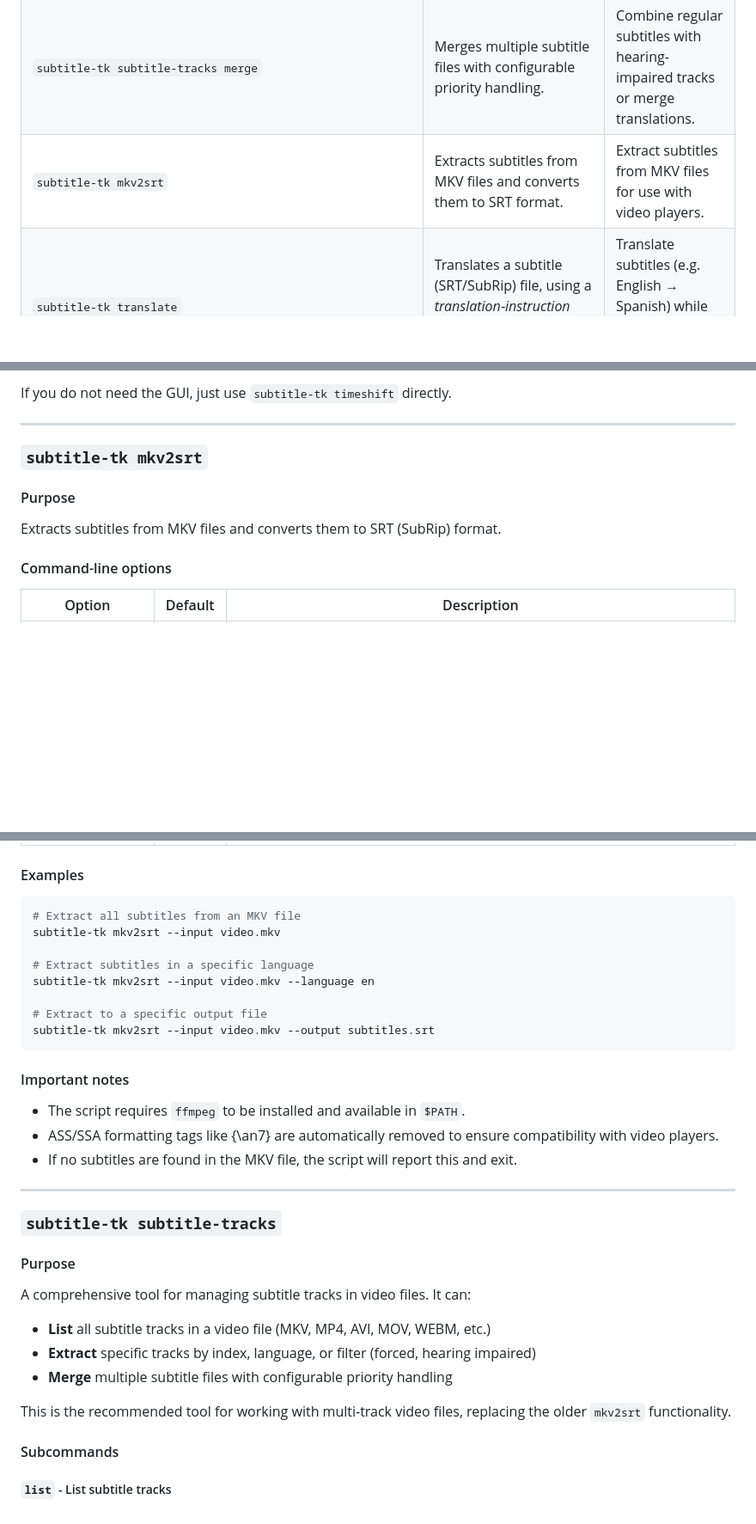
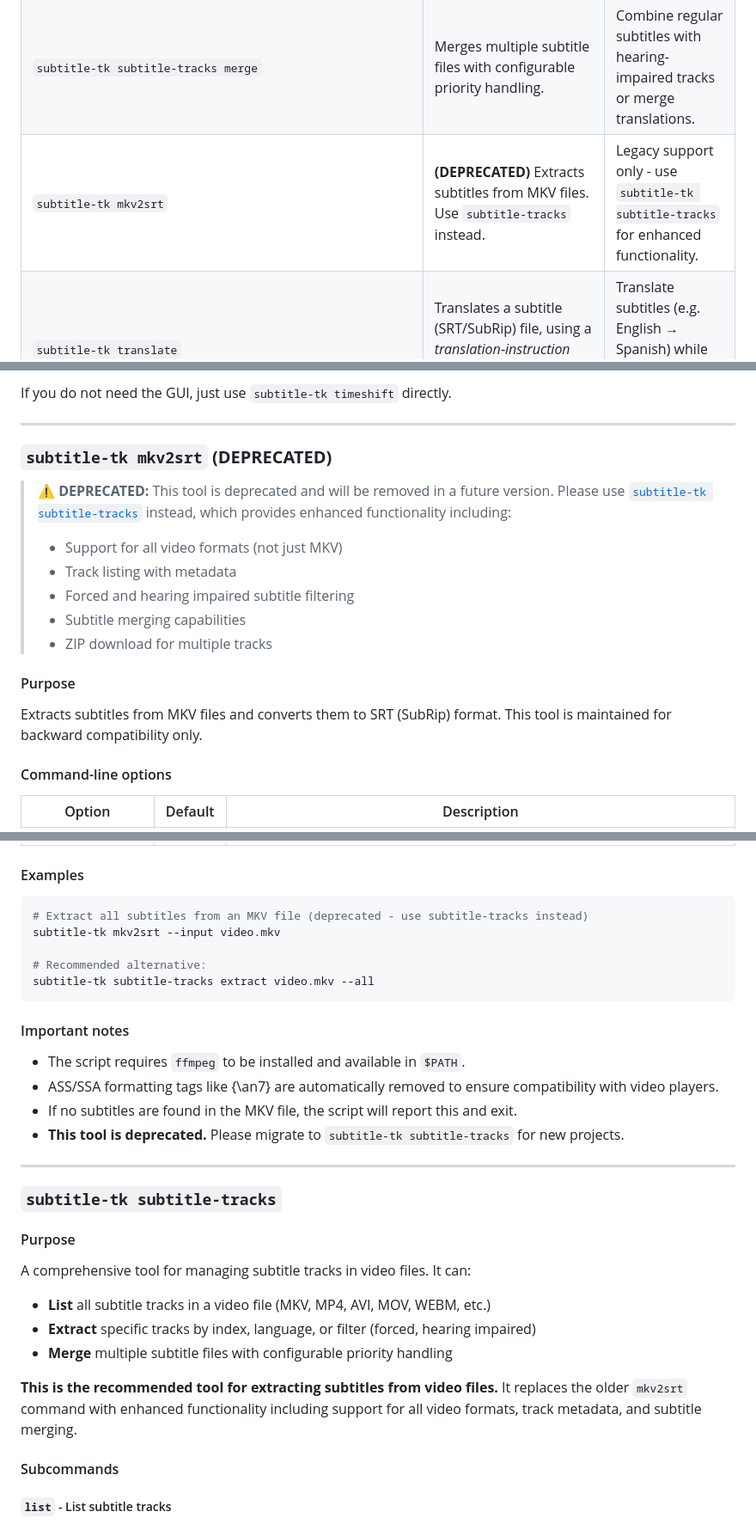
Before and after one commit to jonsafari/subtitle-toolkit, a Markdown page: README.md, 3 parts joined by grey strips. Shown at 86% size. Rendered like a GitHub page; blank space fills up the shorter version.

````diff
--- a/README.md
+++ b/README.md
@@ -11,7 +11,7 @@ The tools are deliberately lightweight, command-line-first, and work with any LL
 | `subtitle-tk subtitle-tracks list` | Lists all subtitle tracks in a video file (MKV, MP4, AVI, MOV, WEBM, etc.). | Discover what subtitle tracks are available in your video files. |
 | `subtitle-tk subtitle-tracks extract` | Extracts specific subtitle tracks by index, language, or filter (forced, hearing impaired). | Extract the subtitle track you want to use from a multi-track video. |
 | `subtitle-tk subtitle-tracks merge` | Merges multiple subtitle files with configurable priority handling. | Combine regular subtitles with hearing-impaired tracks or merge translations. |
-| `subtitle-tk mkv2srt` | Extracts subtitles from MKV files and converts them to SRT format. | Extract subtitles from MKV files for use with video players. |
+| `subtitle-tk mkv2srt` | **(DEPRECATED)** Extracts subtitles from MKV files. Use `subtitle-tracks` instead. | Legacy support only - use `subtitle-tk subtitle-tracks` for enhanced functionality. |
 | `subtitle-tk translate` | Translates a subtitle (SRT/SubRip) file, using a *translation‑instruction* file and an LLM endpoint via litellm. | Translate subtitles (e.g. English → Spanish) while keeping the original formatting. |
 | `subtitle-tk convert` | Converts subtitle files between different formats (SRT, VTT, ASS, TTML, etc.). | Convert subtitles to a format compatible with your video player or editing software. |
 | translation_instruction_prompts/`subtitle_translate_*.txt` | Example instruction files that tell the LLM how to translate (show/movie context, keep formatting, don't add extra text, etc.). | Supply to `subtitle-tk translate` via `--instructions`. |
@@ -260,11 +260,18 @@ If you do not need the GUI, just use `subtitle-tk timeshift` directly.
 
 ---
 
-### <a name="subtitle_mkv2srt"></a>`subtitle-tk mkv2srt`
+### <a name="subtitle_mkv2srt"></a>`subtitle-tk mkv2srt` **(DEPRECATED)**
+
+> **⚠️ DEPRECATED:** This tool is deprecated and will be removed in a future version. Please use [`subtitle-tk subtitle-tracks`](#subtitle_tracks) instead, which provides enhanced functionality including:
+> - Support for all video formats (not just MKV)
+> - Track listing with metadata
+> - Forced and hearing impaired subtitle filtering
+> - Subtitle merging capabilities
+> - ZIP download for multiple tracks
 
 #### Purpose
 
-Extracts subtitles from MKV files and converts them to SRT (SubRip) format.
+Extracts subtitles from MKV files and converts them to SRT (SubRip) format. This tool is maintained for backward compatibility only.
 
 #### Command-line options
 
@@ -277,14 +284,11 @@ Extracts subtitles from MKV files and converts them to SRT (SubRip) format.
 #### Examples
 
 ```bash
-# Extract all subtitles from an MKV file
+# Extract all subtitles from an MKV file (deprecated - use subtitle-tracks instead)
 subtitle-tk mkv2srt --input video.mkv
 
-# Extract subtitles in a specific language
-subtitle-tk mkv2srt --input video.mkv --language en
-
-# Extract to a specific output file
-subtitle-tk mkv2srt --input video.mkv --output subtitles.srt
+# Recommended alternative:
+subtitle-tk subtitle-tracks extract video.mkv --all
 ```
 
 #### Important notes
@@ -292,6 +296,7 @@ subtitle-tk mkv2srt --input video.mkv --output subtitles.srt
 * The script requires `ffmpeg` to be installed and available in `$PATH`.
 * ASS/SSA formatting tags like {\an7} are automatically removed to ensure compatibility with video players.
 * If no subtitles are found in the MKV file, the script will report this and exit.
+* **This tool is deprecated.** Please migrate to `subtitle-tk subtitle-tracks` for new projects.
 
 ---
 
@@ -304,7 +309,7 @@ A comprehensive tool for managing subtitle tracks in video files. It can:
 - **Extract** specific tracks by index, language, or filter (forced, hearing impaired)
 - **Merge** multiple subtitle files with configurable priority handling
 
-This is the recommended tool for working with multi-track video files, replacing the older `mkv2srt` functionality.
+**This is the recommended tool for extracting subtitles from video files.** It replaces the older `mkv2srt` command with enhanced functionality including support for all video formats, track metadata, and subtitle merging.
 
 #### Subcommands
 
````
